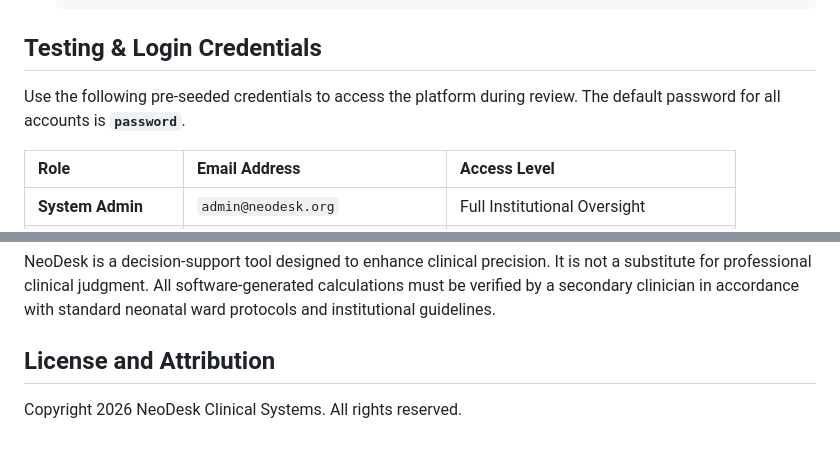
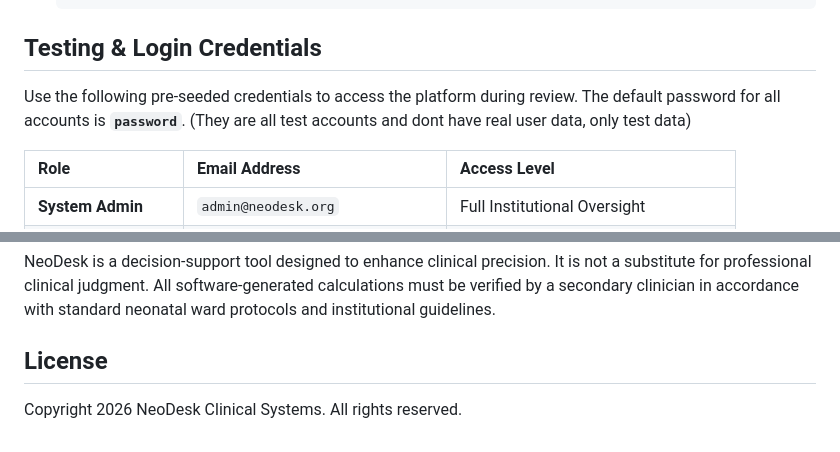
Before and after one commit to AlvinMutie/NBU_Care, a Markdown page: README.md, 2 parts joined by grey strips. Drawn GitHub-style.

Commit message:
Update README with testing credentials and license info
Clarified testing credentials note and updated license section.

```diff
--- a/README.md
+++ b/README.md
@@ -71,7 +71,7 @@ docker run -p 8000:10000 neodesk-backend
 
 ## Testing & Login Credentials
 
-Use the following pre-seeded credentials to access the platform during review. The default password for all accounts is **`password`**.
+Use the following pre-seeded credentials to access the platform during review. The default password for all accounts is **`password`**. (They are all test accounts and dont have real user data, only test data)
 
 | Role | Email Address | Access Level |
 | :--- | :--- | :--- |
@@ -99,6 +99,6 @@ This project is pre-configured for deployment on [Render](https://render.com).
 
 NeoDesk is a decision-support tool designed to enhance clinical precision. It is not a substitute for professional clinical judgment. All software-generated calculations must be verified by a secondary clinician in accordance with standard neonatal ward protocols and institutional guidelines.
 
-## License and Attribution
+## License
 
 Copyright 2026 NeoDesk Clinical Systems. All rights reserved.
```
